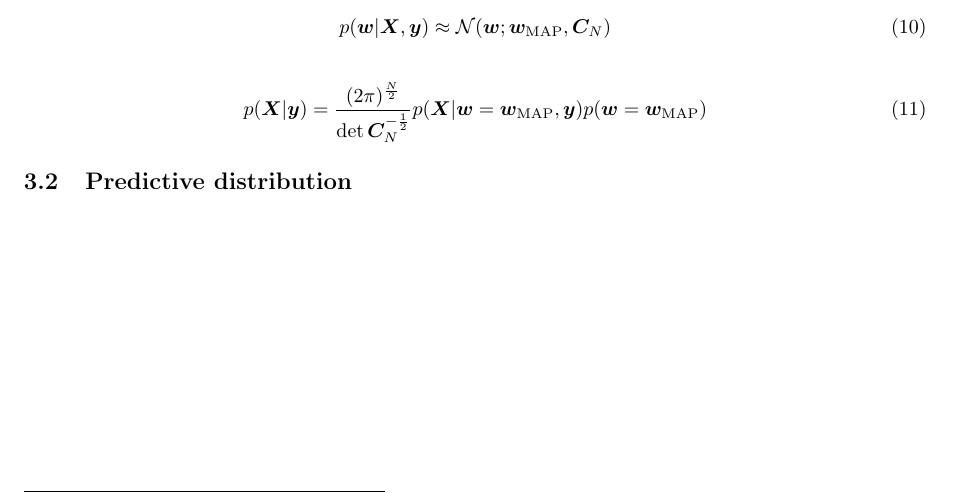
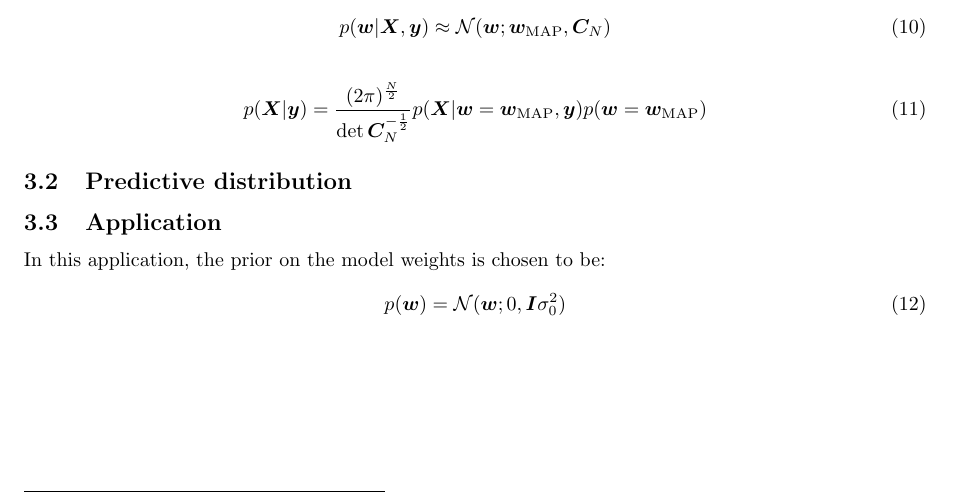
Before and after one commit to theo-brown/bayesian-logistic-classifier, a LaTeX paper (ftr.tex): part of page 2 of 2, cut so that both start at the same text. Compiled offline with pdfLaTeX.

Commit message:
Add choice of prior

```diff
--- a/ftr.tex
+++ b/ftr.tex
@@ -123,6 +123,12 @@
 
     \subsection{Predictive distribution}
 
+    \subsection{Application}
+    In this application, the prior on the model weights is chosen to be:
+    \begin{align}
+        p(\bm{w}) = \mathcal{N}(\bm{w}; 0, \bm{I}\sigma_0^2)
+    \end{align}
+
 
 
 
```
Also changed, not shown: out/ftr.pdf.
